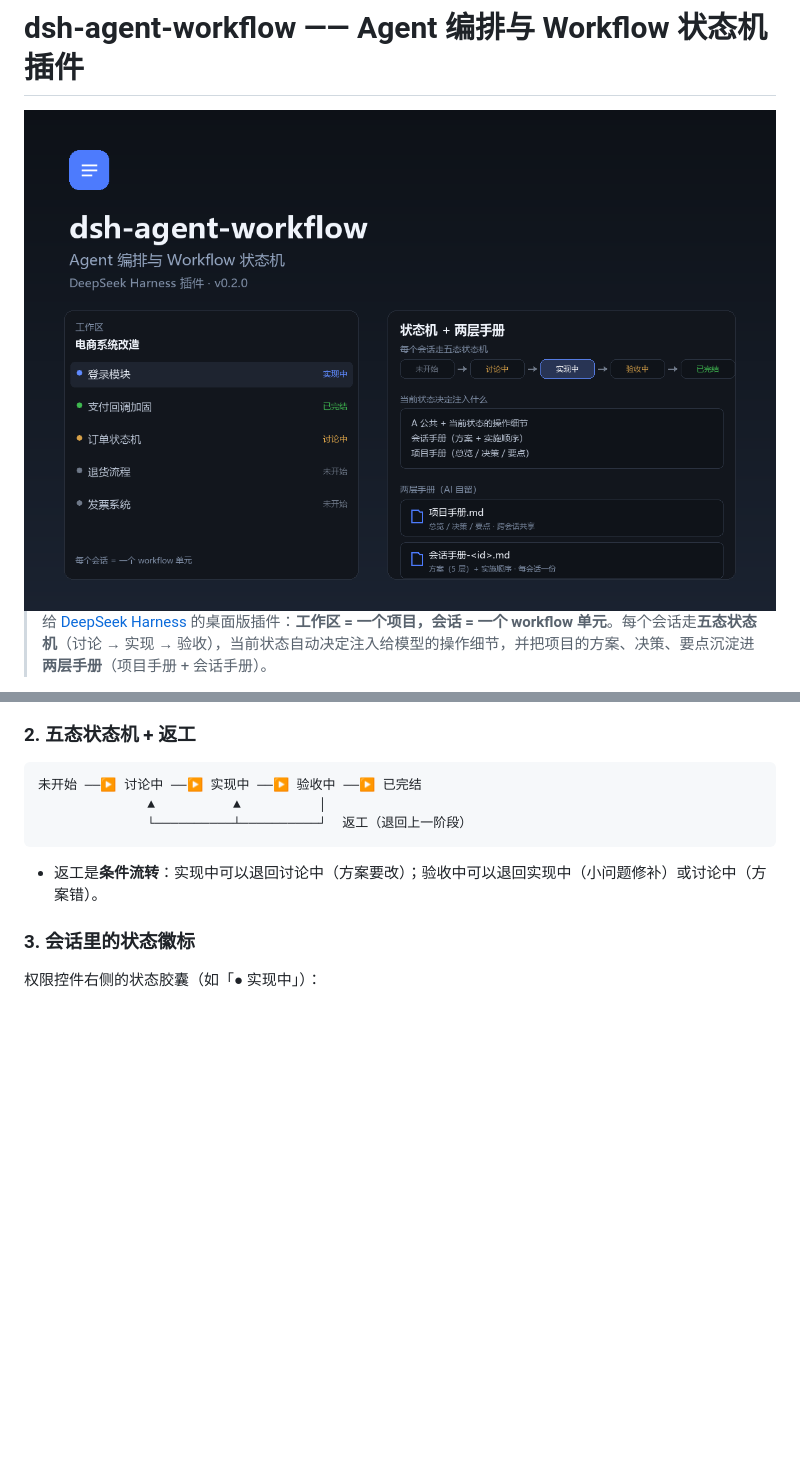
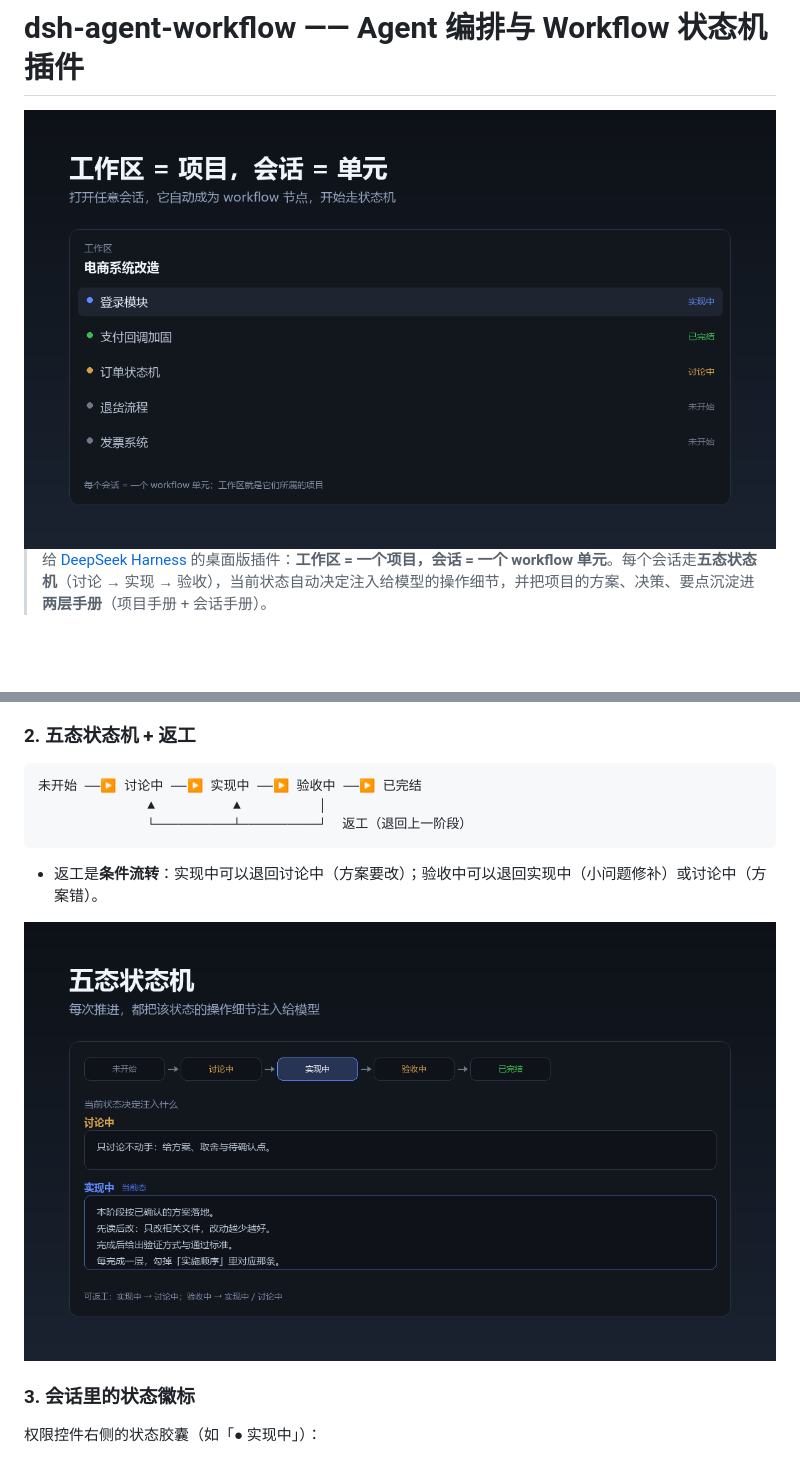
Before and after one commit to InvisibleZero/dsh-agent-workflow, a Markdown page: README.md, 2 parts joined by grey strips. Rendered like a GitHub page; pictures changed too: assets/01-sessions.png (added), assets/02-state.png (added), assets/cover.png (deleted); blank space fills up the shorter version.

````diff
--- a/README.md
+++ b/README.md
@@ -1,6 +1,6 @@
 # dsh-agent-workflow —— Agent 编排与 Workflow 状态机插件
 
-<img src="assets/cover.png" width="100%" alt="dsh-agent-workflow 封面">
+<img src="assets/01-sessions.png" width="100%" alt="工作区 = 项目，会话 = 单元">
 
 > 给 [DeepSeek Harness](https://github.com/deepseek-ai/deepseek-harness) 的桌面版插件：**工作区 = 一个项目，会话 = 一个 workflow 单元**。每个会话走**五态状态机**（讨论 → 实现 → 验收），当前状态自动决定注入给模型的操作细节，并把项目的方案、决策、要点沉淀进**两层手册**（项目手册 + 会话手册）。
 
@@ -37,6 +37,8 @@ DSH 原生是「工作区 → 会话」，会话之间没有流程、没有共
 ```
 
 - 返工是**条件流转**：实现中可以退回讨论中（方案要改）；验收中可以退回实现中（小问题修补）或讨论中（方案错）。
+
+<img src="assets/02-state.png" width="100%" alt="五态状态机：当前状态决定注入什么">
 
 ### 3. 会话里的状态徽标
 
````
Also changed, not shown: other parts of README.md (+2 -0 lines), assets/03-manual.png (added), 3 other files.
